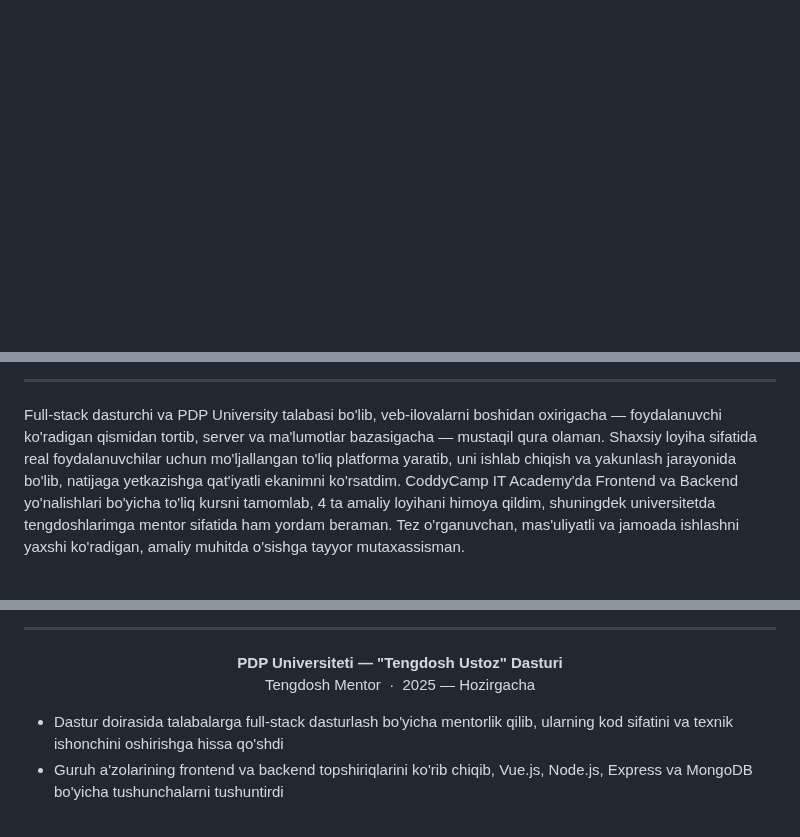
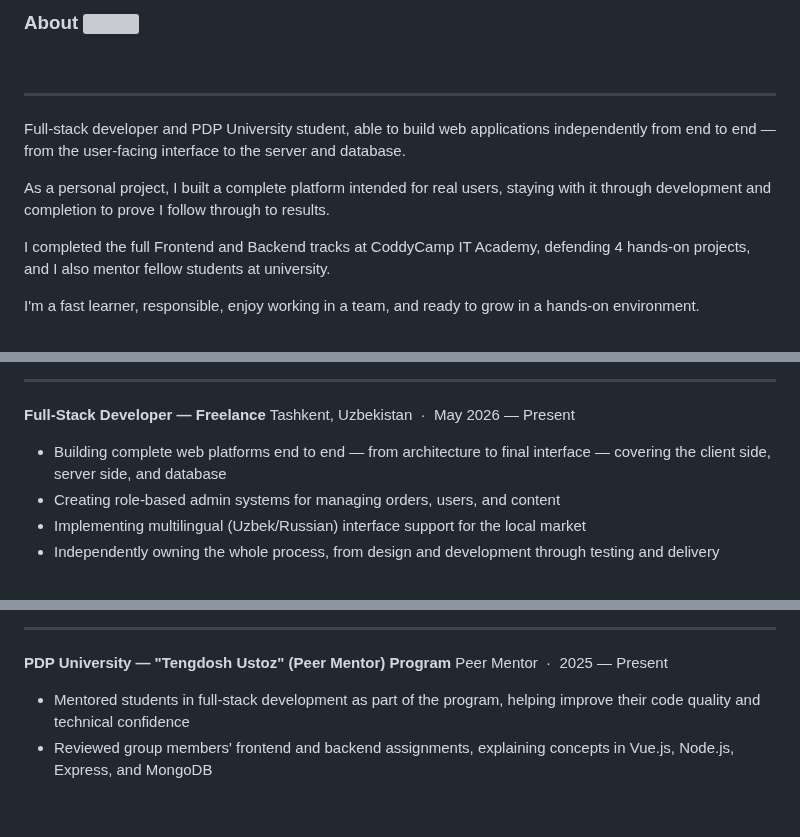
Before and after one commit to ibrohim088/ibrohim088, a Markdown page: README.md, 3 parts joined by grey strips. GitHub-like rendering; blank space fills up the shorter version; grey boxes are pictures that could not be loaded.

```diff
--- a/README.md
+++ b/README.md
@@ -9,5 +14,15 @@
 
-</div>
+### About <img src="./assets/icons/sparkles.svg" width="20" align="right">
+<br clear="right">
+<hr>
+
+Full-stack developer and PDP University student, able to build web applications independently from end to end — from the user-facing interface to the server and database.
+
+As a personal project, I built a complete platform intended for real users, staying with it through development and completion to prove I follow through to results.
+
+I completed the full Frontend and Backend tracks at CoddyCamp IT Academy, defending 4 hands-on projects, and I also mentor fellow students at university.
+
+I'm a fast learner, responsible, enjoy working in a team, and ready to grow in a hands-on environment.
 
 <br>
 
@@ -17,6 +31,12 @@
 <hr>
 
-Full-stack dasturchi va PDP University talabasi bo'lib, veb-ilovalarni boshidan oxirigacha — foydalanuvchi ko'radigan qismidan tortib, server va ma'lumotlar bazasigacha — mustaqil qura olaman. Shaxsiy loyiha sifatida real foydalanuvchilar uchun mo'ljallangan to'liq platforma yaratib, uni ishlab chiqish va yakunlash jarayonida bo'lib, natijaga yetkazishga qat'iyatli ekanimni ko'rsatdim. CoddyCamp IT Academy'da Frontend va Backend yo'nalishlari bo'yicha to'liq kursni tamomlab, 4 ta amaliy loyihani himoya qildim, shuningdek universitetda tengdoshlarimga mentor sifatida ham yordam beraman. Tez o'rganuvchan, mas'uliyatli va jamoada ishlashni yaxshi ko'radigan, amaliy muhitda o'sishga tayyor mutaxassisman.
+**Full-Stack Developer — Freelance**
+Tashkent, Uzbekistan &nbsp;·&nbsp; May 2026 — Present
+
+- Building complete web platforms end to end — from architecture to final interface — covering the client side, server side, and database
+- Creating role-based admin systems for managing orders, users, and content
+- Implementing multilingual (Uzbek/Russian) interface support for the local market
+- Independently owning the whole process, from design and development through testing and delivery
 
 <br>
 
@@ -86,10 +103,10 @@ Full-Stack Dasturchi &nbsp;·&nbsp; 2026 — Hozirgacha</p>
 <hr>
 
-<p align="center"><b>PDP Universiteti — "Tengdosh Ustoz" Dasturi</b><br>
-Tengdosh Mentor &nbsp;·&nbsp; 2025 — Hozirgacha</p>
+**PDP University — "Tengdosh Ustoz" (Peer Mentor) Program**
+Peer Mentor &nbsp;·&nbsp; 2025 — Present
 
-- Dastur doirasida talabalarga full-stack dasturlash bo'yicha mentorlik qilib, ularning kod sifatini va texnik ishonchini oshirishga hissa qo'shdi
-- Guruh a'zolarining frontend va backend topshiriqlarini ko'rib chiqib, Vue.js, Node.js, Express va MongoDB bo'yicha tushunchalarni tushuntirdi
+- Mentored students in full-stack development as part of the program, helping improve their code quality and technical confidence
+- Reviewed group members' frontend and backend assignments, explaining concepts in Vue.js, Node.js, Express, and MongoDB
 
 <br>
 
```
Also changed, not shown: other parts of README.md (+94 -99 lines), assets/Certificate-backend.png (added), assets/Certificate-frontend.png (added), assets/peony-hero.png (added).
